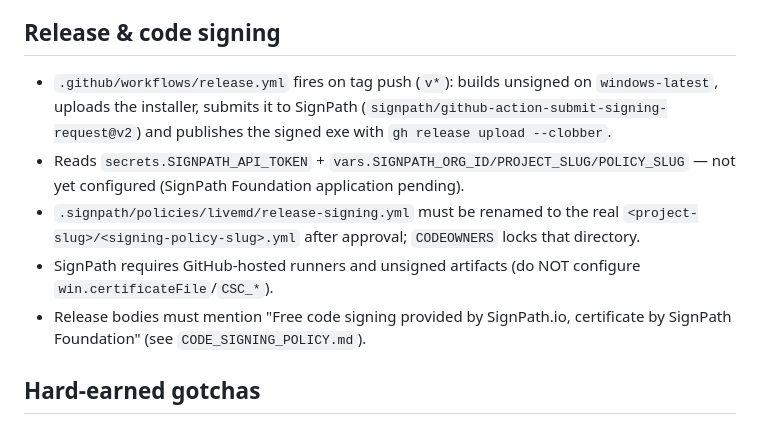
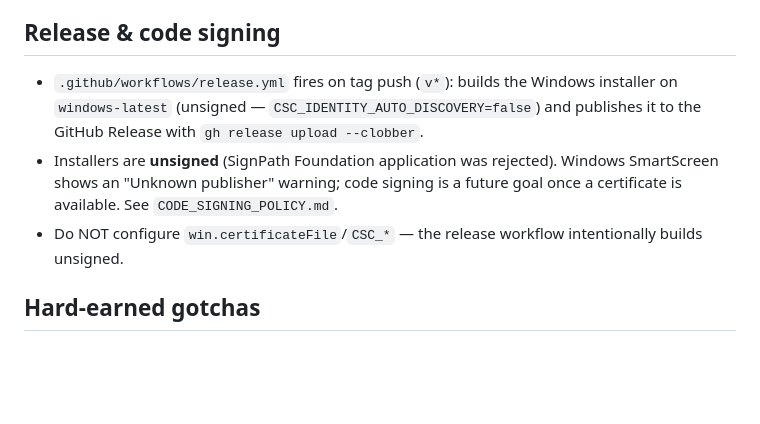
Before and after one commit to alexlivre/livemd, a Markdown page: AGENTS.md, the part around the change. Rendered like a GitHub page; blank space fills up the shorter version.

Commit message:
docs: update AGENTS.md for unsigned release (SignPath rejected)

```diff
--- a/AGENTS.md
+++ b/AGENTS.md
@@ -27,11 +27,9 @@ npm run dist:win     # build + icon + NSIS installer (release/LiveMD-Setup-1.0.0
 
 ## Release & code signing
 
-- `.github/workflows/release.yml` fires on tag push (`v*`): builds unsigned on `windows-latest`, uploads the installer, submits it to SignPath (`signpath/github-action-submit-signing-request@v2`) and publishes the signed exe with `gh release upload --clobber`.
-- Reads `secrets.SIGNPATH_API_TOKEN` + `vars.SIGNPATH_ORG_ID/PROJECT_SLUG/POLICY_SLUG` — not yet configured (SignPath Foundation application pending).
-- `.signpath/policies/livemd/release-signing.yml` must be renamed to the real `<project-slug>/<signing-policy-slug>.yml` after approval; `CODEOWNERS` locks that directory.
-- SignPath requires GitHub-hosted runners and unsigned artifacts (do NOT configure `win.certificateFile`/`CSC_*`).
-- Release bodies must mention "Free code signing provided by SignPath.io, certificate by SignPath Foundation" (see `CODE_SIGNING_POLICY.md`).
+- `.github/workflows/release.yml` fires on tag push (`v*`): builds the Windows installer on `windows-latest` (unsigned — `CSC_IDENTITY_AUTO_DISCOVERY=false`) and publishes it to the GitHub Release with `gh release upload --clobber`.
+- Installers are **unsigned** (SignPath Foundation application was rejected). Windows SmartScreen shows an "Unknown publisher" warning; code signing is a future goal once a certificate is available. See `CODE_SIGNING_POLICY.md`.
+- Do NOT configure `win.certificateFile`/`CSC_*` — the release workflow intentionally builds unsigned.
 
 ## Hard-earned gotchas
 
```
